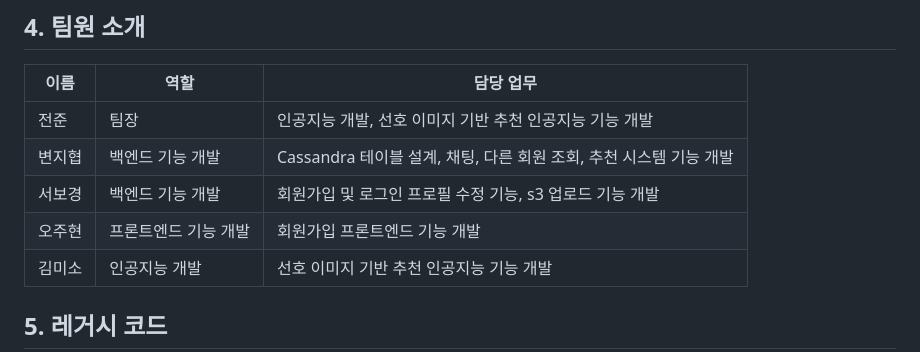
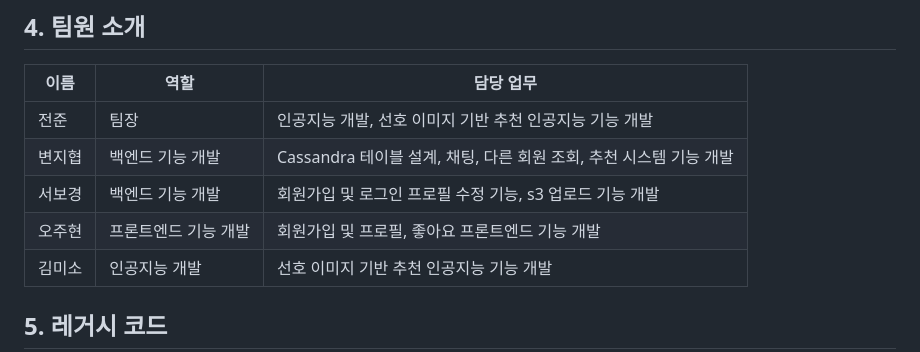
Before and after one commit to rimgosu/SimKoong, a Markdown page: README.md, the part around the change. Drawn GitHub-style.

```diff
--- a/README.md
+++ b/README.md
@@ -140,7 +140,7 @@ public class GreetingController {
 | 전준     | 팀장                    | 인공지능 개발, 선호 이미지 기반 추천 인공지능 기능 개발           |
 | 변지협   | 백엔드 기능 개발        | Cassandra 테이블 설계, 채팅, 다른 회원 조회, 추천 시스템 기능 개발 |
 | 서보경   | 백엔드 기능 개발      | 회원가입 및 로그인 프로필 수정 기능, s3 업로드 기능 개발                             |
-| 오주현   | 프론트엔드 기능 개발    | 회원가입 프론트엔드 기능 개발                                     |
+| 오주현   | 프론트엔드 기능 개발    | 회원가입 및 프로필, 좋아요 프론트엔드 기능 개발                                     |
 | 김미소   | 인공지능 개발           | 선호 이미지 기반 추천 인공지능 기능 개발                          |
 
 ## 5. 레거시 코드
```
